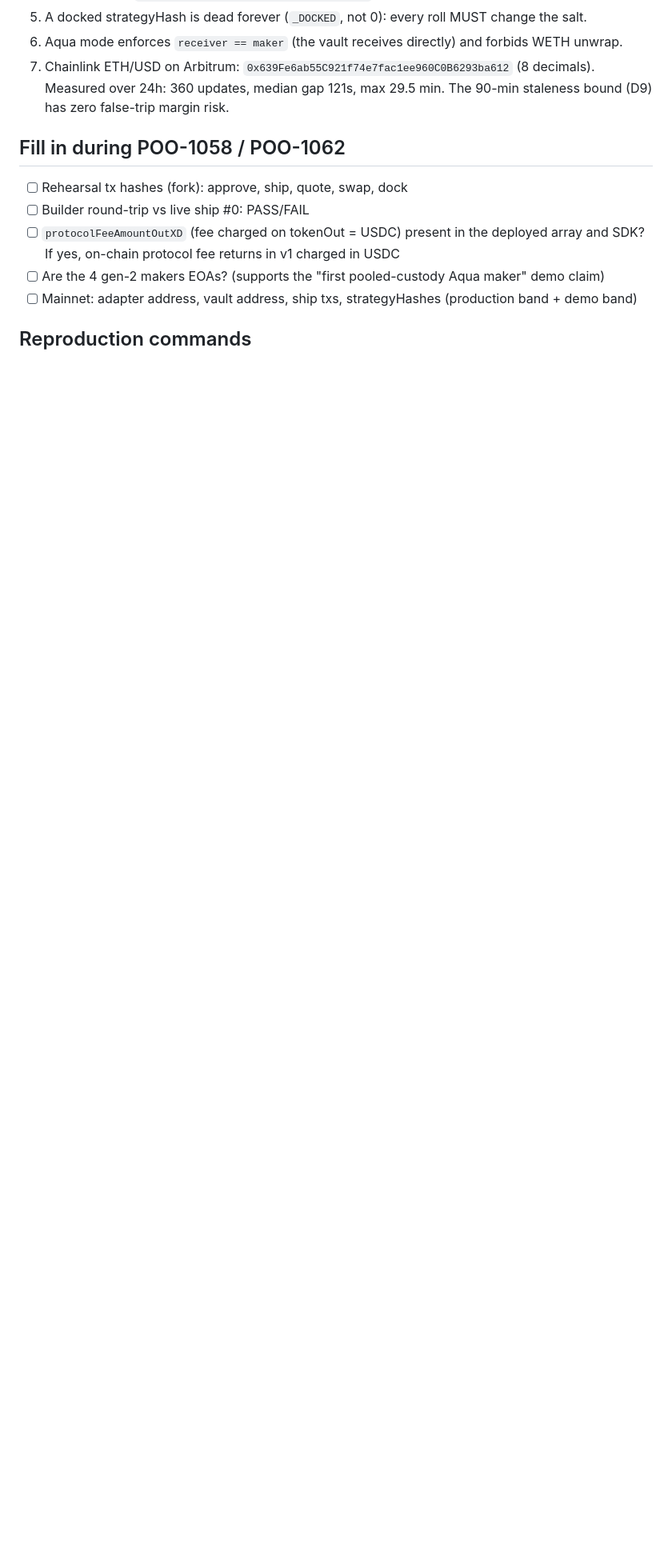
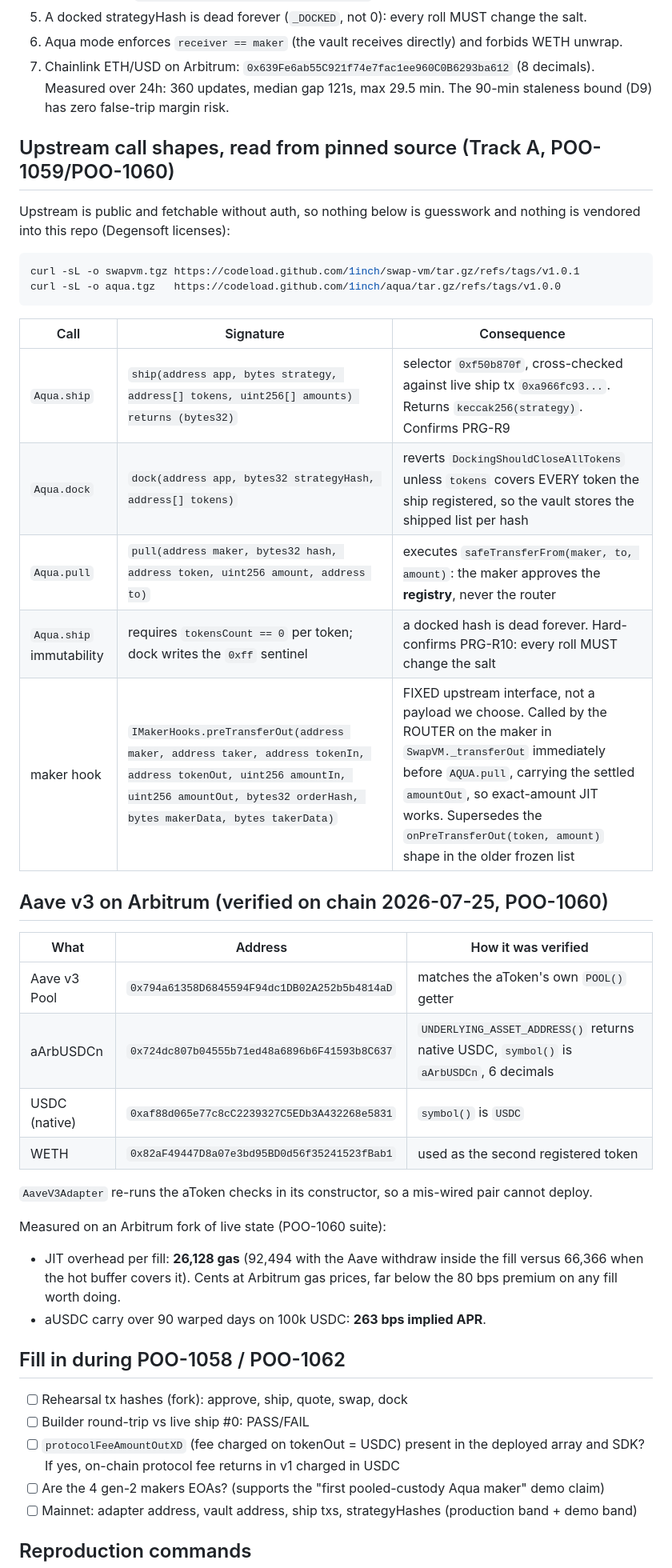
Before and after one commit to 0xmvercosa/pool-party-aqua, a Markdown page: docs/VERIFIED.md, the part around the change. Shown at 80% size. Drawn GitHub-style; blank space fills up the shorter version.

Commit message:
docs(aqua): record upstream call shapes and verified Aave addresses
Adds to VERIFIED.md the Aqua and SwapVM call shapes read from the pinned
public sources (with the fetch commands, so anyone can re-derive them), the
Aave v3 Arbitrum addresses verified through the aToken's own getters, and
the two numbers the fork suite measured on live state: 26,128 gas of JIT
overhead per fill and 263 bps implied aUSDC APR.

Also records that the maker hook is upstream's fixed preTransferOut, which
supersedes the onPreTransferOut(token, amount) shape in the older frozen
list (ack requested on POO-1057).

Refs POO-1059, POO-1060, POO-1058.

Co-Authored-By: Claude Opus 5 <noreply@anthropic.com>

````diff
--- a/docs/VERIFIED.md
+++ b/docs/VERIFIED.md
@@ -29,6 +29,42 @@ Each router's `AQUA()` getter points at its own registry (pairs are fixed).
 6. Aqua mode enforces `receiver == maker` (the vault receives directly) and forbids WETH unwrap.
 7. Chainlink ETH/USD on Arbitrum: `0x639Fe6ab55C921f74e7fac1ee960C0B6293ba612` (8 decimals). Measured over 24h: 360 updates, median gap 121s, max 29.5 min. The 90-min staleness bound (D9) has zero false-trip margin risk.
 
+## Upstream call shapes, read from pinned source (Track A, POO-1059/POO-1060)
+
+Upstream is public and fetchable without auth, so nothing below is guesswork and nothing is
+vendored into this repo (Degensoft licenses):
+
+```bash
+curl -sL -o swapvm.tgz https://codeload.github.com/1inch/swap-vm/tar.gz/refs/tags/v1.0.1
+curl -sL -o aqua.tgz   https://codeload.github.com/1inch/aqua/tar.gz/refs/tags/v1.0.0
+```
+
+| Call | Signature | Consequence |
+|---|---|---|
+| `Aqua.ship` | `ship(address app, bytes strategy, address[] tokens, uint256[] amounts) returns (bytes32)` | selector `0xf50b870f`, cross-checked against live ship tx `0xa966fc93...`. Returns `keccak256(strategy)`. Confirms PRG-R9 |
+| `Aqua.dock` | `dock(address app, bytes32 strategyHash, address[] tokens)` | reverts `DockingShouldCloseAllTokens` unless `tokens` covers EVERY token the ship registered, so the vault stores the shipped list per hash |
+| `Aqua.pull` | `pull(address maker, bytes32 hash, address token, uint256 amount, address to)` | executes `safeTransferFrom(maker, to, amount)`: the maker approves the **registry**, never the router |
+| `Aqua.ship` immutability | requires `tokensCount == 0` per token; dock writes the `0xff` sentinel | a docked hash is dead forever. Hard-confirms PRG-R10: every roll MUST change the salt |
+| maker hook | `IMakerHooks.preTransferOut(address maker, address taker, address tokenIn, address tokenOut, uint256 amountIn, uint256 amountOut, bytes32 orderHash, bytes makerData, bytes takerData)` | FIXED upstream interface, not a payload we choose. Called by the ROUTER on the maker in `SwapVM._transferOut` immediately before `AQUA.pull`, carrying the settled `amountOut`, so exact-amount JIT works. Supersedes the `onPreTransferOut(token, amount)` shape in the older frozen list |
+
+## Aave v3 on Arbitrum (verified on chain 2026-07-25, POO-1060)
+
+| What | Address | How it was verified |
+|---|---|---|
+| Aave v3 Pool | `0x794a61358D6845594F94dc1DB02A252b5b4814aD` | matches the aToken's own `POOL()` getter |
+| aArbUSDCn | `0x724dc807b04555b71ed48a6896b6F41593b8C637` | `UNDERLYING_ASSET_ADDRESS()` returns native USDC, `symbol()` is `aArbUSDCn`, 6 decimals |
+| USDC (native) | `0xaf88d065e77c8cC2239327C5EDb3A432268e5831` | `symbol()` is `USDC` |
+| WETH | `0x82aF49447D8a07e3bd95BD0d56f35241523fBab1` | used as the second registered token |
+
+`AaveV3Adapter` re-runs the aToken checks in its constructor, so a mis-wired pair cannot deploy.
+
+Measured on an Arbitrum fork of live state (POO-1060 suite):
+
+- JIT overhead per fill: **26,128 gas** (92,494 with the Aave withdraw inside the fill versus 66,366
+  when the hot buffer covers it). Cents at Arbitrum gas prices, far below the 80 bps premium on any
+  fill worth doing.
+- aUSDC carry over 90 warped days on 100k USDC: **263 bps implied APR**.
+
 ## Fill in during POO-1058 / POO-1062
 
 - [ ] Rehearsal tx hashes (fork): approve, ship, quote, swap, dock
````
